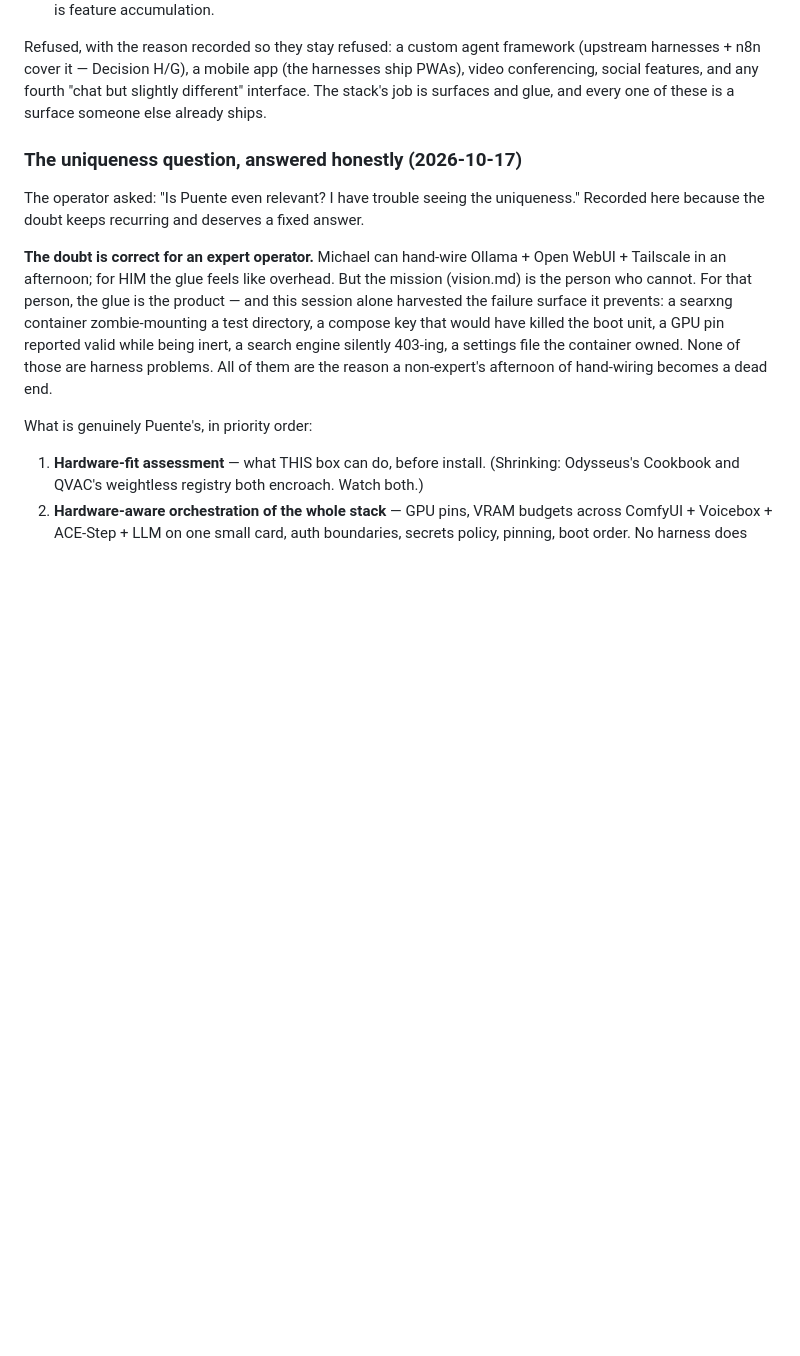
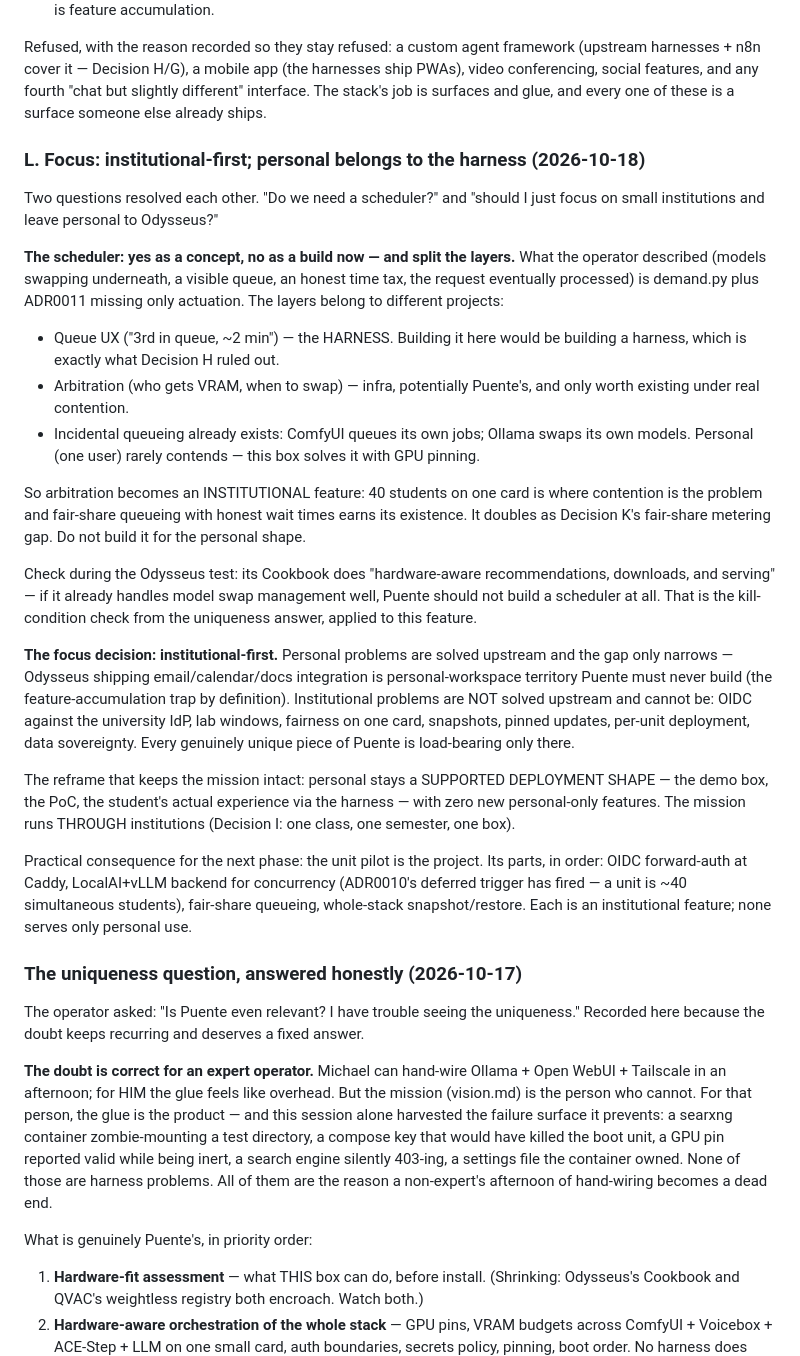
Before and after one commit to michael-borck/loco-puente, a Markdown page: docs/handover-2026-10.md, the part around the change. GitHub-like rendering; blank space fills up the shorter version.

Commit message:
Handover: Decision L — institutional-first; scheduler scoped, not built
Two questions resolved each other and the resolution needed recording.

"Do we need a scheduler?" — the operator described models swapping
underneath, a visible queue, an honest time tax. That is demand.py plus
ADR0011 missing only actuation. The recorded answer splits the layers before
answering: queue UX belongs to the harness (building it here would be
building a harness, which Decision H ruled out); arbitration — who gets
VRAM, when to swap — is infra that only earns its existence under real
contention; and incidental queueing already exists (ComfyUI internally,
Ollama per model). Personal, one user, rarely contends — this box solves it
with GPU pinning. So arbitration becomes an institutional feature, where 40
students on one card make contention THE problem, and it doubles as the
fair-share metering gap. The Odysseus Cookbook check is flagged as the
kill-condition test for even building it.

"Should I focus on institutions and leave personal to Odysseus?" — yes, with
a reframe that keeps the mission intact. Personal problems are solved
upstream and narrowing; building email/calendar/docs integration like
Odysseus has would be feature accumulation by definition. Institutional
problems — OIDC, lab windows, fairness on one card, snapshots, pinned
updates, data sovereignty — are unsolved upstream and are exactly where
Puente's unique pieces are load-bearing. Personal stays a supported
deployment shape (demo, PoC, and the student's experience via the harness)
with zero new personal-only features.

Practical consequence recorded: the unit pilot IS the project now, with its
parts in order — OIDC forward-auth, LocalAI+vLLM for concurrency (ADR0010's
deferred trigger has fired: a unit is ~40 simultaneous students), fair-share
queueing, whole-stack snapshot/restore. Every part is institutional; none
serves only personal use.

```diff
--- a/docs/handover-2026-10.md
+++ b/docs/handover-2026-10.md
@@ -504,6 +504,54 @@ framework (upstream harnesses + n8n cover it — Decision H/G), a mobile app
 fourth "chat but slightly different" interface. The stack's job is surfaces
 and glue, and every one of these is a surface someone else already ships.
 
+### L. Focus: institutional-first; personal belongs to the harness (2026-10-18)
+
+Two questions resolved each other. "Do we need a scheduler?" and "should I
+just focus on small institutions and leave personal to Odysseus?"
+
+**The scheduler: yes as a concept, no as a build now — and split the layers.**
+What the operator described (models swapping underneath, a visible queue, an
+honest time tax, the request eventually processed) is demand.py plus ADR0011
+missing only actuation. The layers belong to different projects:
+
+- Queue UX ("3rd in queue, ~2 min") — the HARNESS. Building it here would be
+  building a harness, which is exactly what Decision H ruled out.
+- Arbitration (who gets VRAM, when to swap) — infra, potentially Puente's,
+  and only worth existing under real contention.
+- Incidental queueing already exists: ComfyUI queues its own jobs; Ollama
+  swaps its own models. Personal (one user) rarely contends — this box solves
+  it with GPU pinning.
+
+So arbitration becomes an INSTITUTIONAL feature: 40 students on one card is
+where contention is the problem and fair-share queueing with honest wait
+times earns its existence. It doubles as Decision K's fair-share metering
+gap. Do not build it for the personal shape.
+
+Check during the Odysseus test: its Cookbook does "hardware-aware
+recommendations, downloads, and serving" — if it already handles model swap
+management well, Puente should not build a scheduler at all. That is the
+kill-condition check from the uniqueness answer, applied to this feature.
+
+**The focus decision: institutional-first.** Personal problems are solved
+upstream and the gap only narrows — Odysseus shipping email/calendar/docs
+integration is personal-workspace territory Puente must never build (the
+feature-accumulation trap by definition). Institutional problems are NOT
+solved upstream and cannot be: OIDC against the university IdP, lab windows,
+fairness on one card, snapshots, pinned updates, per-unit deployment, data
+sovereignty. Every genuinely unique piece of Puente is load-bearing only
+there.
+
+The reframe that keeps the mission intact: personal stays a SUPPORTED
+DEPLOYMENT SHAPE — the demo box, the PoC, the student's actual experience via
+the harness — with zero new personal-only features. The mission runs THROUGH
+institutions (Decision I: one class, one semester, one box).
+
+Practical consequence for the next phase: the unit pilot is the project. Its
+parts, in order: OIDC forward-auth at Caddy, LocalAI+vLLM backend for
+concurrency (ADR0010's deferred trigger has fired — a unit is ~40
+simultaneous students), fair-share queueing, whole-stack snapshot/restore.
+Each is an institutional feature; none serves only personal use.
+
 ### The uniqueness question, answered honestly (2026-10-17)
 
 The operator asked: "Is Puente even relevant? I have trouble seeing the
```
